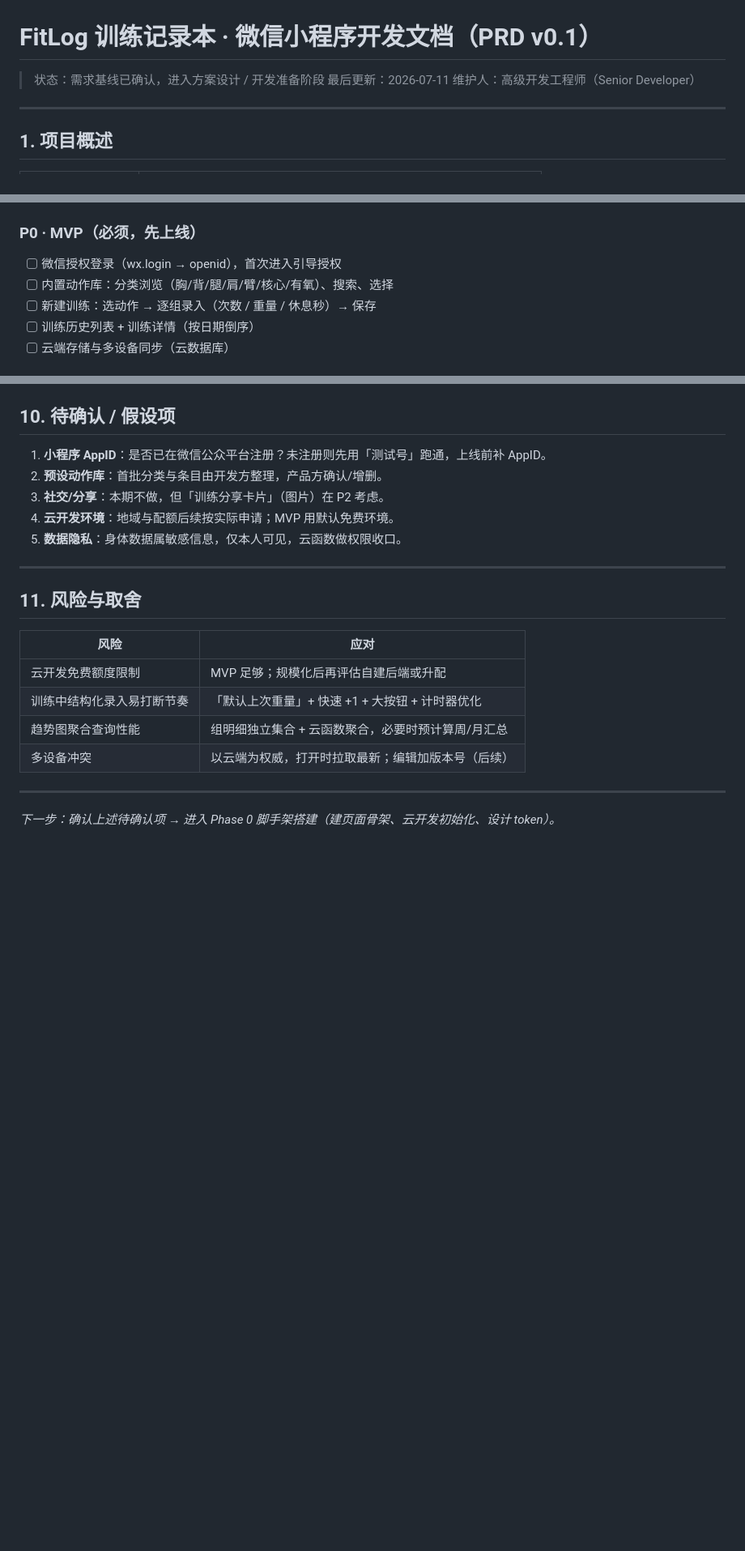
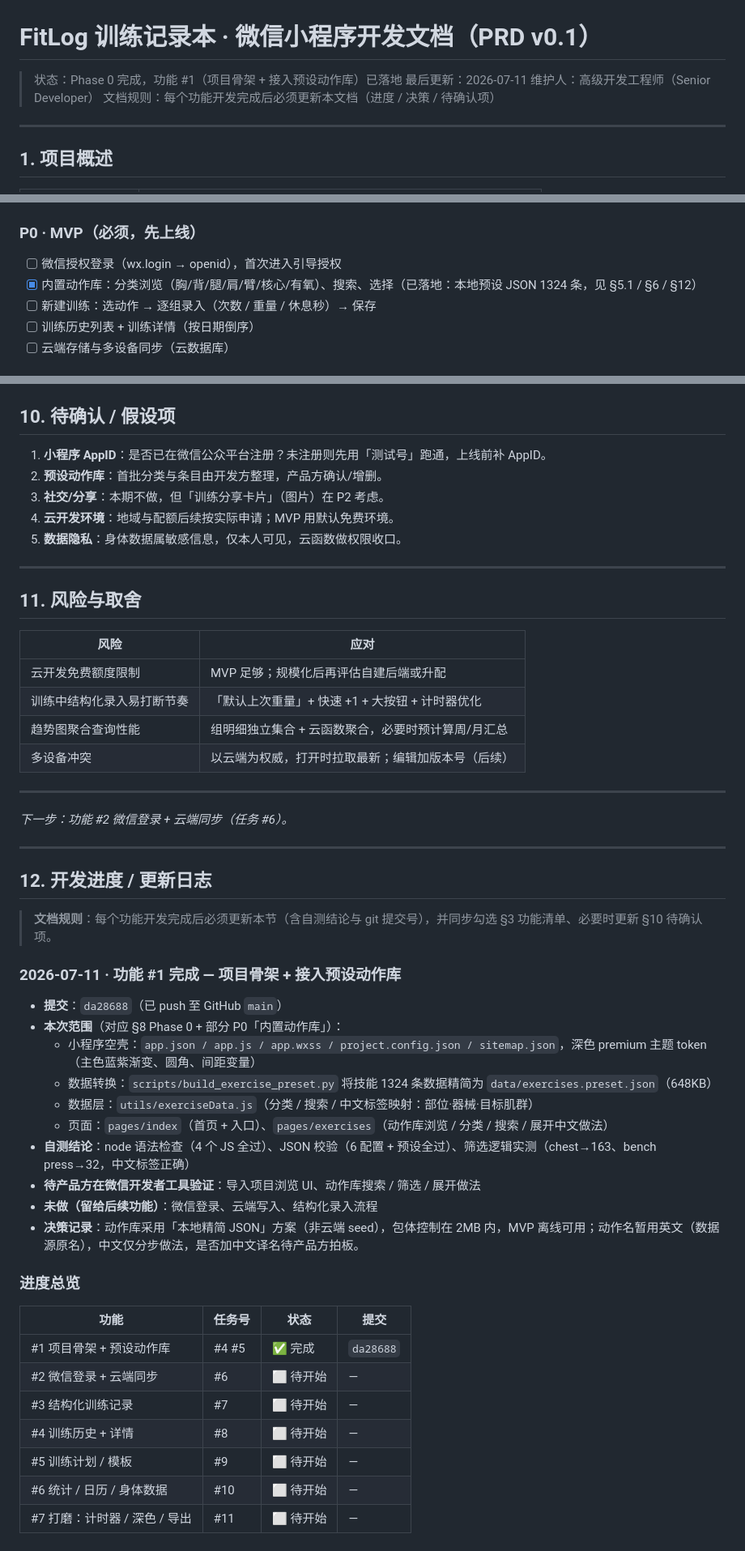
Before and after one commit to zeroTwo0617/FitLog, a Markdown page: 开发文档.md, 3 parts joined by grey strips. Shown at 81% size. Drawn GitHub-style; blank space fills up the shorter version.

Commit message:
docs: 更新开发文档 — 固化「每次更新」规则 + 功能#1 进度日志
- 文档头部新增「文档规则：每功能完成须更新本文档」
- §3 勾选内置动作库为已完成
- §6 预设动作库来源改为 fitness-exercise-library(1324条) 本地 JSON
- 新增 §12 开发进度/更新日志：功能#1 自测结论与提交号 da28688、进度总览表

```diff
--- a/开发文档.md
+++ b/开发文档.md
@@ -1,8 +1,9 @@
 # FitLog 训练记录本 · 微信小程序开发文档（PRD v0.1）
 
-> 状态：需求基线已确认，进入方案设计 / 开发准备阶段
+> 状态：Phase 0 完成，功能 #1（项目骨架 + 接入预设动作库）已落地
 > 最后更新：2026-07-11
 > 维护人：高级开发工程师（Senior Developer）
+> 文档规则：每个功能开发完成后必须更新本文档（进度 / 决策 / 待确认项）
 
 ---
 
@@ -39,7 +40,7 @@
 
 ### P0 · MVP（必须，先上线）
 - [ ] 微信授权登录（wx.login → openid），首次进入引导授权
-- [ ] 内置动作库：分类浏览（胸/背/腿/肩/臂/核心/有氧）、搜索、选择
+- [x] 内置动作库：分类浏览（胸/背/腿/肩/臂/核心/有氧）、搜索、选择（已落地：本地预设 JSON 1324 条，见 §5.1 / §6 / §12）
 - [ ] 新建训练：选动作 → 逐组录入（次数 / 重量 / 休息秒）→ 保存
 - [ ] 训练历史列表 + 训练详情（按日期倒序）
 - [ ] 云端存储与多设备同步（云数据库）
@@ -249,4 +250,33 @@
 
 ---
 
-_下一步：确认上述待确认项 → 进入 Phase 0 脚手架搭建（建页面骨架、云开发初始化、设计 token）。_
+_下一步：功能 #2 微信登录 + 云端同步（任务 #6）。_
+
+---
+
+## 12. 开发进度 / 更新日志
+
+> **文档规则**：每个功能开发完成后必须更新本节（含自测结论与 git 提交号），并同步勾选 §3 功能清单、必要时更新 §10 待确认项。
+
+### 2026-07-11 · 功能 #1 完成 — 项目骨架 + 接入预设动作库
+- **提交**：`da28688`（已 push 至 GitHub `main`）
+- **本次范围**（对应 §8 Phase 0 + 部分 P0「内置动作库」）：
+  - 小程序空壳：`app.json / app.js / app.wxss / project.config.json / sitemap.json`，深色 premium 主题 token（主色蓝紫渐变、圆角、间距变量）
+  - 数据转换：`scripts/build_exercise_preset.py` 将技能 1324 条数据精简为 `data/exercises.preset.json`（648KB）
+  - 数据层：`utils/exerciseData.js`（分类 / 搜索 / 中文标签映射：部位·器械·目标肌群）
+  - 页面：`pages/index`（首页 + 入口）、`pages/exercises`（动作库浏览 / 分类 / 搜索 / 展开中文做法）
+- **自测结论**：node 语法检查（4 个 JS 全过）、JSON 校验（6 配置 + 预设全过）、筛选逻辑实测（chest→163、bench press→32，中文标签正确）
+- **待产品方在微信开发者工具验证**：导入项目浏览 UI、动作库搜索 / 筛选 / 展开做法
+- **未做（留给后续功能）**：微信登录、云端写入、结构化录入流程
+- **决策记录**：动作库采用「本地精简 JSON」方案（非云端 seed），包体控制在 2MB 内，MVP 离线可用；动作名暂用英文（数据源原名），中文仅分步做法，是否加中文译名待产品方拍板。
+
+### 进度总览
+| 功能 | 任务号 | 状态 | 提交 |
+| --- | --- | --- | --- |
+| #1 项目骨架 + 预设动作库 | #4 #5 | ✅ 完成 | `da28688` |
+| #2 微信登录 + 云端同步 | #6 | ⬜ 待开始 | — |
+| #3 结构化训练记录 | #7 | ⬜ 待开始 | — |
+| #4 训练历史 + 详情 | #8 | ⬜ 待开始 | — |
+| #5 训练计划 / 模板 | #9 | ⬜ 待开始 | — |
+| #6 统计 / 日历 / 身体数据 | #10 | ⬜ 待开始 | — |
+| #7 打磨：计时器 / 深色 / 导出 | #11 | ⬜ 待开始 | — |
```
Also changed, not shown: other parts of 开发文档.md (+1 -1 lines).
